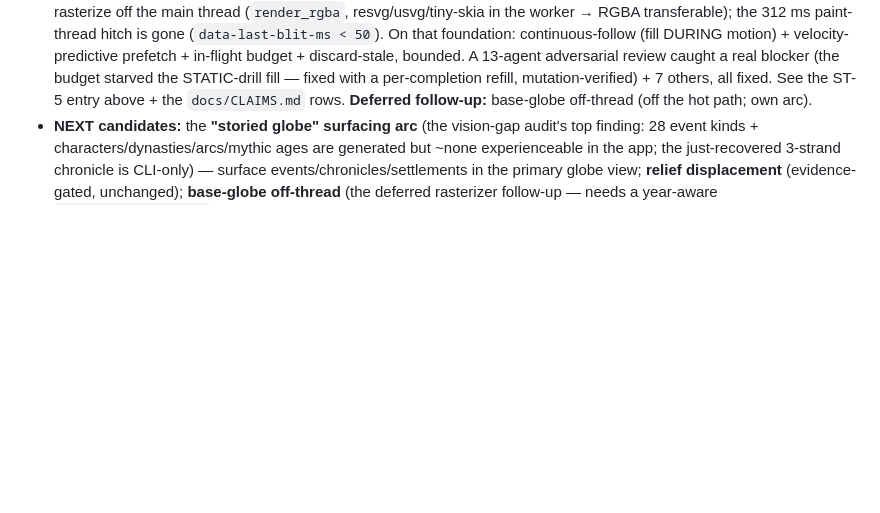
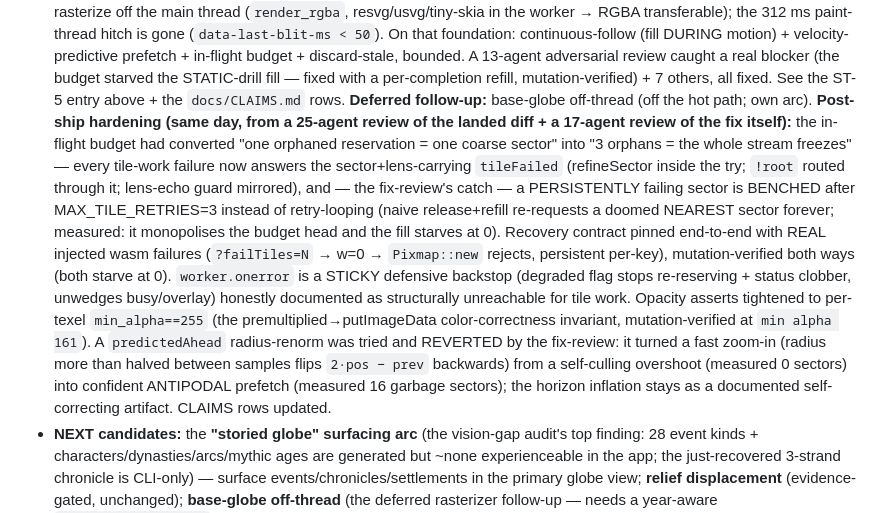
Before and after one commit to mbeaman/mapGen, a Markdown page: docs/BACKLOG.md, the part around the change. Drawn GitHub-style; blank space fills up the shorter version.

Commit message:
docs(backlog,claims): register the failure-recovery + alpha-255 contracts; record the renorm reversal
CLAIMS: the recovery row now claims release + BENCH (a doomed sector retries
MAX_TILE_RETRIES=3 times then stays coarse, never loops), evidenced by the
persistent-fault e2e (fill >=8 around the doomed sectors, queue drains, counter
stabilises at 9) with both starve-at-0 mutations recorded; the onerror backstop
is ceilinged as defensive and structurally unreachable for tile work, and the
worker-side restructure as reachability-analyzed hardening, not red-test-gated.
New row pins the per-texel min_alpha==255 invariant (premultiplied tiny-skia
bytes through putImageData mis-color below alpha 255).

BACKLOG: the hardening paragraph records the fix-review's two catches — the
retry-loop (measured: nearest-first doomed sectors starve the fill at 0) and
the predictedAhead renorm reversal (a >2x radial step flips 2*pos - prev
backwards; renorm turned a self-culling overshoot, 0 sectors, into confident
antipodal prefetch, 16 garbage sectors).

Co-Authored-By: Claude Fable 5 <noreply@anthropic.com>

```diff
--- a/docs/BACKLOG.md
+++ b/docs/BACKLOG.md
@@ -277,6 +277,22 @@ follow gated behind a 1-day OffscreenCanvas spike). Build order: foundation **1a
   13-agent adversarial review caught a real blocker (the budget starved the STATIC-drill fill — fixed
   with a per-completion refill, mutation-verified) + 7 others, all fixed. See the ST-5 entry above + the
   `docs/CLAIMS.md` rows. **Deferred follow-up:** base-globe off-thread (off the hot path; own arc).
+  **Post-ship hardening (same day, from a 25-agent review of the landed diff + a 17-agent review of
+  the fix itself):** the in-flight budget had converted "one orphaned reservation = one coarse sector"
+  into "3 orphans = the whole stream freezes" — every tile-work failure now answers the
+  sector+lens-carrying `tileFailed` (refineSector inside the try; `!root` routed through it; lens-echo
+  guard mirrored), and — the fix-review's catch — a PERSISTENTLY failing sector is BENCHED after
+  MAX_TILE_RETRIES=3 instead of retry-looping (naive release+refill re-requests a doomed NEAREST
+  sector forever; measured: it monopolises the budget head and the fill starves at 0). Recovery
+  contract pinned end-to-end with REAL injected wasm failures (`?failTiles=N` → w=0 → `Pixmap::new`
+  rejects, persistent per-key), mutation-verified both ways (both starve at 0). `worker.onerror` is a
+  STICKY defensive backstop (degraded flag stops re-reserving + status clobber, unwedges busy/overlay)
+  honestly documented as structurally unreachable for tile work. Opacity asserts tightened to per-texel
+  `min_alpha==255` (the premultiplied→putImageData color-correctness invariant, mutation-verified at
+  `min alpha 161`). A `predictedAhead` radius-renorm was tried and REVERTED by the fix-review: it
+  turned a fast zoom-in (radius more than halved between samples flips `2·pos − prev` backwards) from
+  a self-culling overshoot (measured 0 sectors) into confident ANTIPODAL prefetch (measured 16 garbage
+  sectors); the horizon inflation stays as a documented self-correcting artifact. CLAIMS rows updated.
 - **NEXT candidates:** the **"storied globe" surfacing arc** (the vision-gap audit's top finding: 28
   event kinds + characters/dynasties/arcs/mythic ages are generated but ~none experienceable in the
   app; the just-recovered 3-strand chronicle is CLI-only) — surface events/chronicles/settlements in
```
Also changed, not shown: docs/CLAIMS.md (+2 -0 lines).
